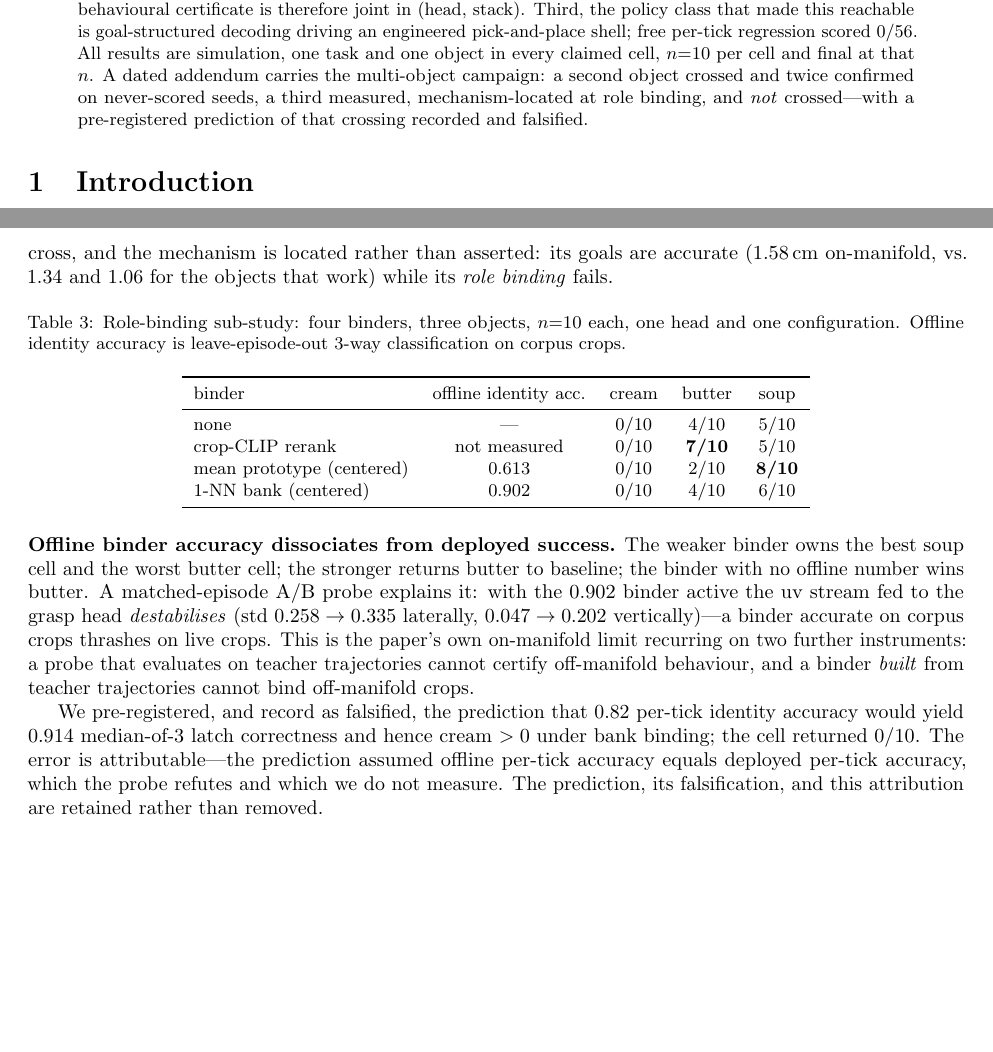
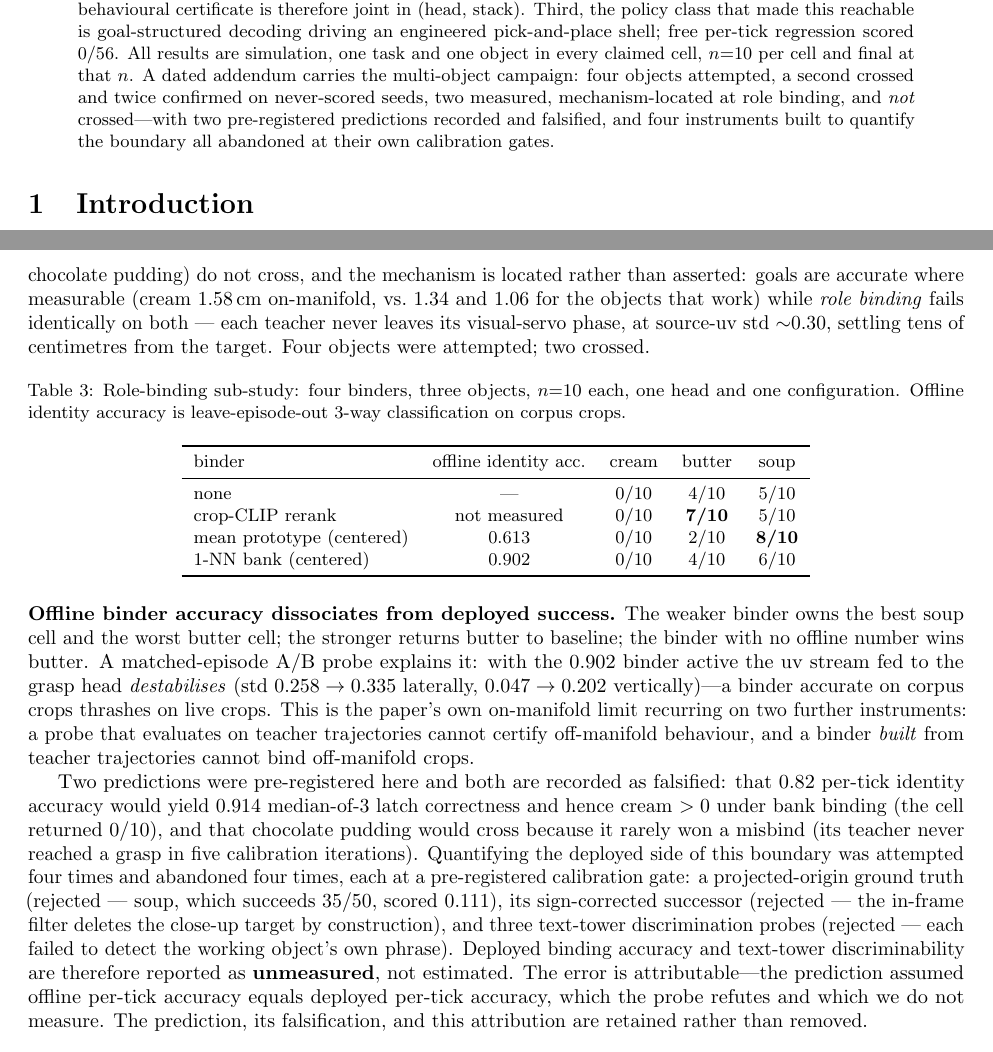
Before and after one commit to AvnehSBhatia/MicroVLA, a LaTeX paper (paper/submission/main.tex): two parts of pages 1 and 3 of 4 before the commit and two parts of pages 1 and 3 of 5 after it, joined at a grey line, cut so that both start at the same text, the shorter picture padded with empty space. Compiled offline with pdfLaTeX.

Commit message:
submission PDF final scope: abstract/§4/claims all state 4 objects attempted / 2 crossed, both falsified predictions, 4 abandoned instruments, unmeasured quantities; clean 5-page build verified by reading the rendered pages
Co-Authored-By: Claude Fable 5 <noreply@anthropic.com>

```diff
--- a/paper/submission/main.tex
+++ b/paper/submission/main.tex
@@ -41,10 +41,11 @@ joint in (head, stack). Third, the policy class that made this reachable is
 goal-structured decoding driving an engineered pick-and-place shell; free
 per-tick regression scored 0/56. All results are simulation, one task and one
 object in every claimed cell, $n{=}10$ per cell and final at that $n$. A dated
-addendum carries the multi-object campaign: a second object crossed and twice
-confirmed on never-scored seeds, a third measured, mechanism-located at role
-binding, and \emph{not} crossed---with a pre-registered prediction of that
-crossing recorded and falsified.
+addendum carries the multi-object campaign: four objects attempted, a second
+crossed and twice confirmed on never-scored seeds, two measured,
+mechanism-located at role binding, and \emph{not} crossed---with two
+pre-registered predictions recorded and falsified, and four instruments built
+to quantify the boundary all abandoned at their own calibration gates.
 \end{abstract}
 
 \section{Introduction}
@@ -146,10 +147,13 @@ held-out floor: memorization is stack-coupled, grounding is what survived.
 A second object (butter) crosses: 10/10 under an early-latch configuration,
 6/10 with soup at 4/10 under a single anchor-band configuration with no
 per-object constants, and two independent pre-registered fresh-seed
-confirmations (5/10 + 3/10; 5/10 + 4/10 on a three-object head). A third
-object (cream cheese) does not cross, and the mechanism is located rather than
-asserted: its goals are accurate (1.58\,cm on-manifold, vs.\ 1.34 and 1.06 for
-the objects that work) while its \emph{role binding} fails.
+confirmations (5/10 + 3/10; 5/10 + 4/10 on a three-object head). Two
+further objects (cream cheese, chocolate pudding) do not cross, and the
+mechanism is located rather than asserted: goals are accurate where measurable
+(cream 1.58\,cm on-manifold, vs.\ 1.34 and 1.06 for the objects that work)
+while \emph{role binding} fails identically on both --- each teacher never
+leaves its visual-servo phase, at source-uv std ${\sim}0.30$, settling tens of
+centimetres from the target. Four objects were attempted; two crossed.
 
 \begin{table}[h]\centering\small
 \caption{Role-binding sub-study: four binders, three objects, $n{=}10$ each,
@@ -178,9 +182,19 @@ two further instruments: a probe that evaluates on teacher trajectories cannot
 certify off-manifold behaviour, and a binder \emph{built} from teacher
 trajectories cannot bind off-manifold crops.
 
-We pre-registered, and record as falsified, the prediction that 0.82 per-tick
-identity accuracy would yield 0.914 median-of-3 latch correctness and hence
-cream $>0$ under bank binding; the cell returned 0/10. The error is
+Two predictions were pre-registered here and both are recorded as falsified:
+that 0.82 per-tick identity accuracy would yield 0.914 median-of-3 latch
+correctness and hence cream $>0$ under bank binding (the cell returned 0/10),
+and that chocolate pudding would cross because it rarely won a misbind (its
+teacher never reached a grasp in five calibration iterations). Quantifying the
+deployed side of this boundary was attempted four times and abandoned four
+times, each at a pre-registered calibration gate: a projected-origin ground
+truth (rejected --- soup, which succeeds 35/50, scored 0.111), its
+sign-corrected successor (rejected --- the in-frame filter deletes the close-up
+target by construction), and three text-tower discrimination probes (rejected
+--- each failed to detect the working object's own phrase). Deployed binding
+accuracy and text-tower discriminability are therefore reported as
+\textbf{unmeasured}, not estimated. The error is
 attributable---the prediction assumed offline per-tick accuracy equals deployed
 per-tick accuracy, which the probe refutes and which we do not measure. The
 prediction, its falsification, and this attribution are retained rather than
```
Also changed, not shown: paper/submission/main.pdf.
